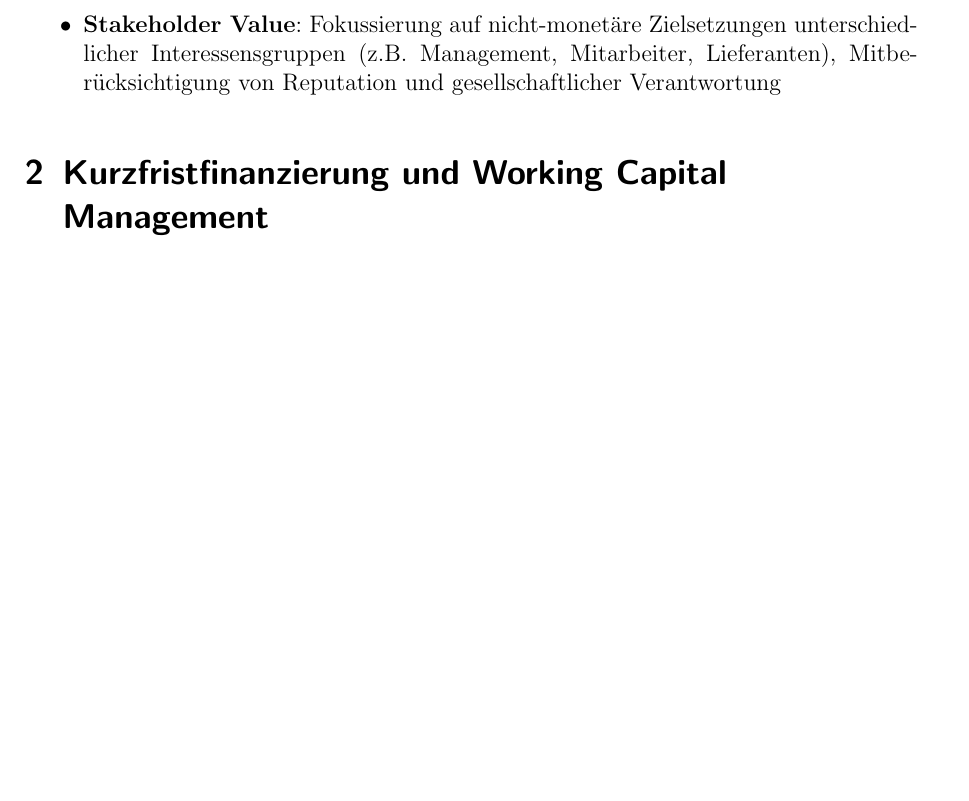
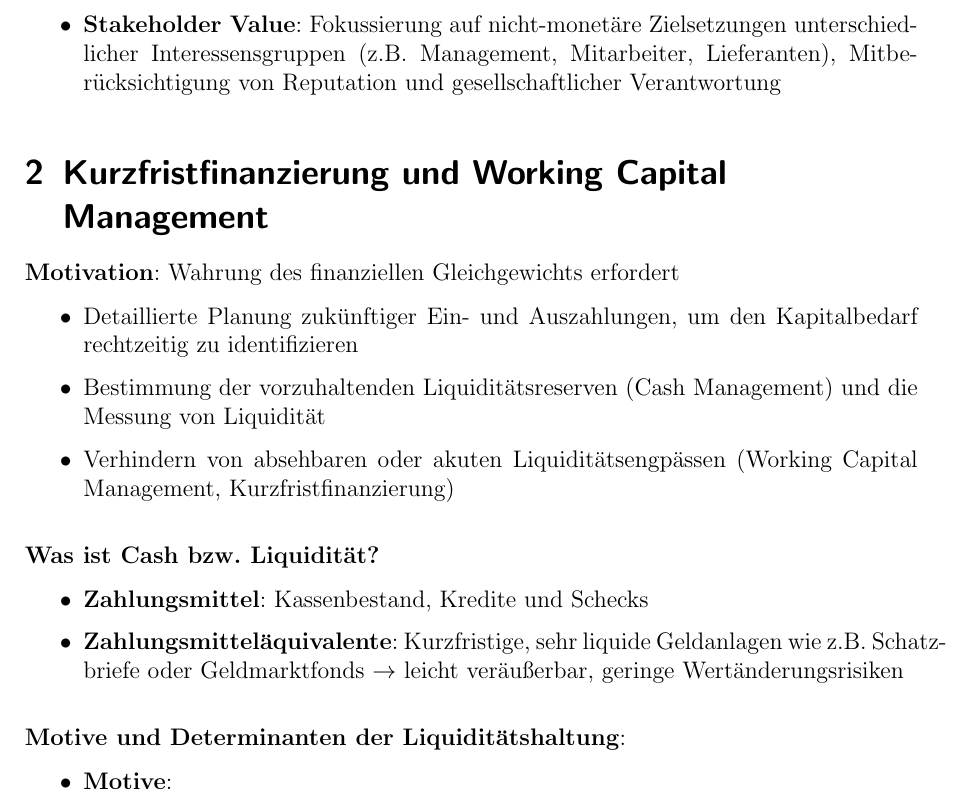
Before and after one commit to Proenchen/bwl-fm-recap, a LaTeX document (main.tex, which reads chapter2.tex): part of page 4 of 4, cut so that both start at the same text, the shorter picture padded with empty space. Compiled offline with pdfLaTeX.

Commit message:
Start summary of chapter 2

```diff
--- a/chapter2.tex
+++ b/chapter2.tex
@@ -1 +1,19 @@
 \section{Kurzfristfinanzierung und Working Capital Management}
+
+\textbf{Motivation}: Wahrung des finanziellen Gleichgewichts erfordert
+\begin{itemize}
+	\item Detaillierte Planung zukünftiger Ein- und Auszahlungen, um den Kapitalbedarf rechtzeitig zu identifizieren
+	\item Bestimmung der vorzuhaltenden Liquiditätsreserven (Cash Management) und die Messung von Liquidität
+	\item Verhindern von absehbaren oder akuten Liquiditätsengpässen (Working Capital Management, Kurzfristfinanzierung)
+\end{itemize}
+\bigskip
+\textbf{Was ist Cash bzw. Liquidität?}
+\begin{itemize}
+	\item \textbf{Zahlungsmittel}: Kassenbestand, Kredite und Schecks
+	\item \textbf{Zahlungsmitteläquivalente}: Kurzfristige, sehr liquide Geldanlagen wie z.B. Schatzbriefe oder Geldmarktfonds $\rightarrow$ leicht veräußerbar, geringe Wertänderungsrisiken
+\end{itemize}
+\bigskip
+\textbf{Motive und Determinanten der Liquiditätshaltung}:
+\begin{itemize}
+	\item \textbf{Motive}:
+\end{itemize}
```
Also changed, not shown: main.pdf.
